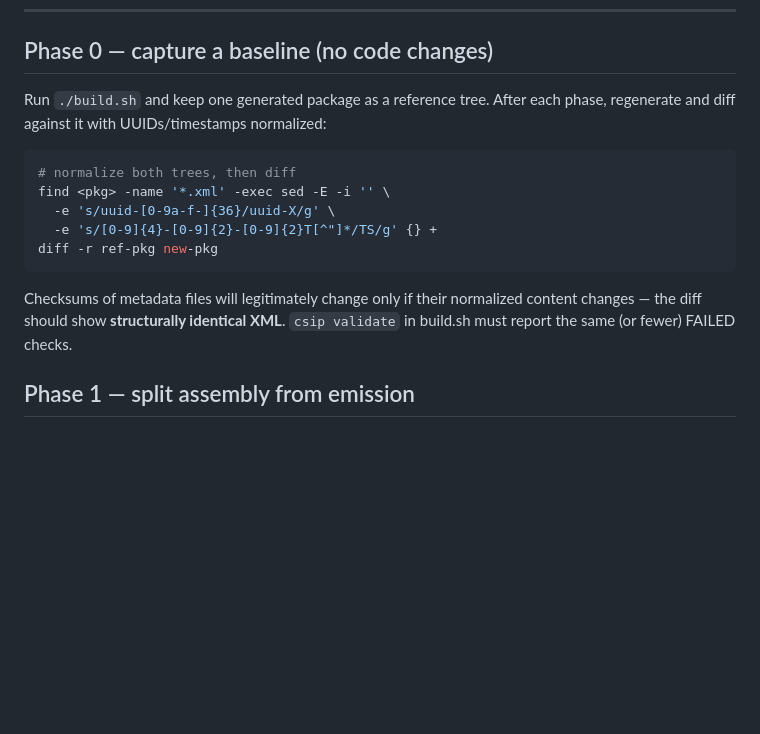
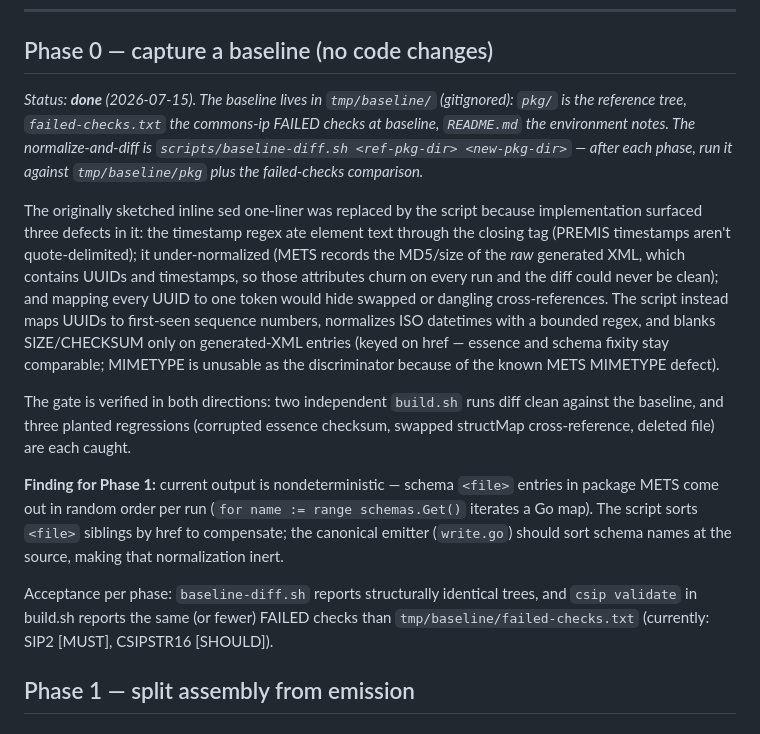
Before and after one commit to ugent-library/sip-creator, a Markdown page: docs/plans/refactoring-plan.md, the part around the change. Drawn GitHub-style; blank space fills up the shorter version.

Commit message:
Changed: refactoring plan — Phase 0 done; baseline captured, sed one-liner superseded
Co-Authored-By: Claude Fable 5 <noreply@anthropic.com>

````diff
--- a/docs/plans/refactoring-plan.md
+++ b/docs/plans/refactoring-plan.md
@@ -48,17 +48,15 @@ Key invariant that makes this honest: package METS references the checksum/size
 
 ## Phase 0 — capture a baseline (no code changes)
 
-Run `./build.sh` and keep one generated package as a reference tree. After each phase, regenerate and diff against it with UUIDs/timestamps normalized:
+*Status: **done** (2026-07-15). The baseline lives in `tmp/baseline/` (gitignored): `pkg/` is the reference tree, `failed-checks.txt` the commons-ip FAILED checks at baseline, `README.md` the environment notes. The normalize-and-diff is `scripts/baseline-diff.sh <ref-pkg-dir> <new-pkg-dir>` — after each phase, run it against `tmp/baseline/pkg` plus the failed-checks comparison.*
 
-```sh
-# normalize both trees, then diff
-find <pkg> -name '*.xml' -exec sed -E -i '' \
-  -e 's/uuid-[0-9a-f-]{36}/uuid-X/g' \
-  -e 's/[0-9]{4}-[0-9]{2}-[0-9]{2}T[^"]*/TS/g' {} +
-diff -r ref-pkg new-pkg
-```
+The originally sketched inline sed one-liner was replaced by the script because implementation surfaced three defects in it: the timestamp regex ate element text through the closing tag (PREMIS timestamps aren't quote-delimited); it under-normalized (METS records the MD5/size of the *raw* generated XML, which contains UUIDs and timestamps, so those attributes churn on every run and the diff could never be clean); and mapping every UUID to one token would hide swapped or dangling cross-references. The script instead maps UUIDs to first-seen sequence numbers, normalizes ISO datetimes with a bounded regex, and blanks SIZE/CHECKSUM only on generated-XML entries (keyed on href — essence and schema fixity stay comparable; MIMETYPE is unusable as the discriminator because of the known METS MIMETYPE defect).
 
-Checksums of metadata files will legitimately change only if their normalized content changes — the diff should show **structurally identical XML**. `csip validate` in build.sh must report the same (or fewer) FAILED checks.
+The gate is verified in both directions: two independent `build.sh` runs diff clean against the baseline, and three planted regressions (corrupted essence checksum, swapped structMap cross-reference, deleted file) are each caught.
+
+**Finding for Phase 1:** current output is nondeterministic — schema `<file>` entries in package METS come out in random order per run (`for name := range schemas.Get()` iterates a Go map). The script sorts `<file>` siblings by href to compensate; the canonical emitter (`write.go`) should sort schema names at the source, making that normalization inert.
+
+Acceptance per phase: `baseline-diff.sh` reports structurally identical trees, and `csip validate` in build.sh reports the same (or fewer) FAILED checks than `tmp/baseline/failed-checks.txt` (currently: SIP2 [MUST], CSIPSTR16 [SHOULD]).
 
 ## Phase 1 — split assembly from emission
 
````
